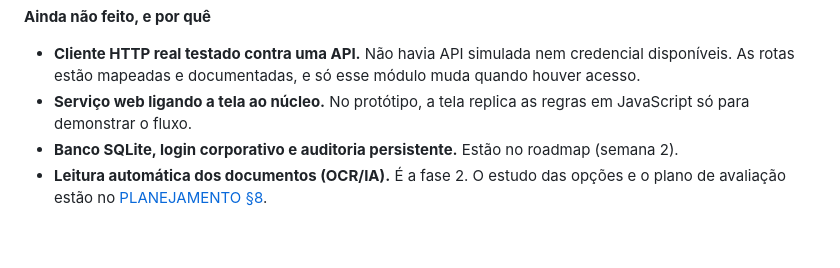
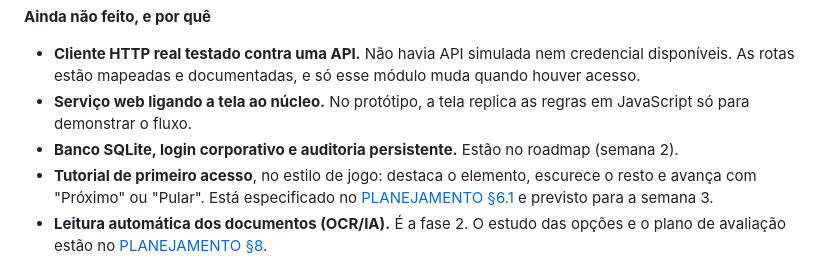
Before and after one commit to PedroVilelaa12/medicoes-sienge, a Markdown page: README.md, the part around the change. Drawn GitHub-style; blank space fills up the shorter version.

Commit message:
docs: tutorial de primeiro acesso no estilo de jogo (planejado, semana 3)

```diff
--- a/README.md
+++ b/README.md
@@ -73,6 +73,7 @@ interface/       protótipo da tela de lote (HTML, CSS e JS, sem build)
 - **Cliente HTTP real testado contra uma API.** Não havia API simulada nem credencial disponíveis. As rotas estão mapeadas e documentadas, e só esse módulo muda quando houver acesso.
 - **Serviço web ligando a tela ao núcleo.** No protótipo, a tela replica as regras em JavaScript só para demonstrar o fluxo.
 - **Banco SQLite, login corporativo e auditoria persistente.** Estão no roadmap (semana 2).
+- **Tutorial de primeiro acesso**, no estilo de jogo: destaca o elemento, escurece o resto e avança com "Próximo" ou "Pular". Está especificado no [PLANEJAMENTO §6.1](docs/PLANEJAMENTO.md#61-tutorial-de-primeiro-acesso-planejado) e previsto para a semana 3.
 - **Leitura automática dos documentos (OCR/IA).** É a fase 2. O estudo das opções e o plano de avaliação estão no [PLANEJAMENTO §8](docs/PLANEJAMENTO.md#8-fase-2--leitura-automática-dos-documentos-estudo).
 
 **Próximos passos:** responder às perguntas da área ([PLANEJAMENTO §10](docs/PLANEJAMENTO.md#10-perguntas-para-a-área-por-prioridade)), rodar em dry-run sobre 20 medições antigas e comparar com o lançamento manual.
```
Also changed, not shown: docs/PLANEJAMENTO.md (+35 -1 lines).
